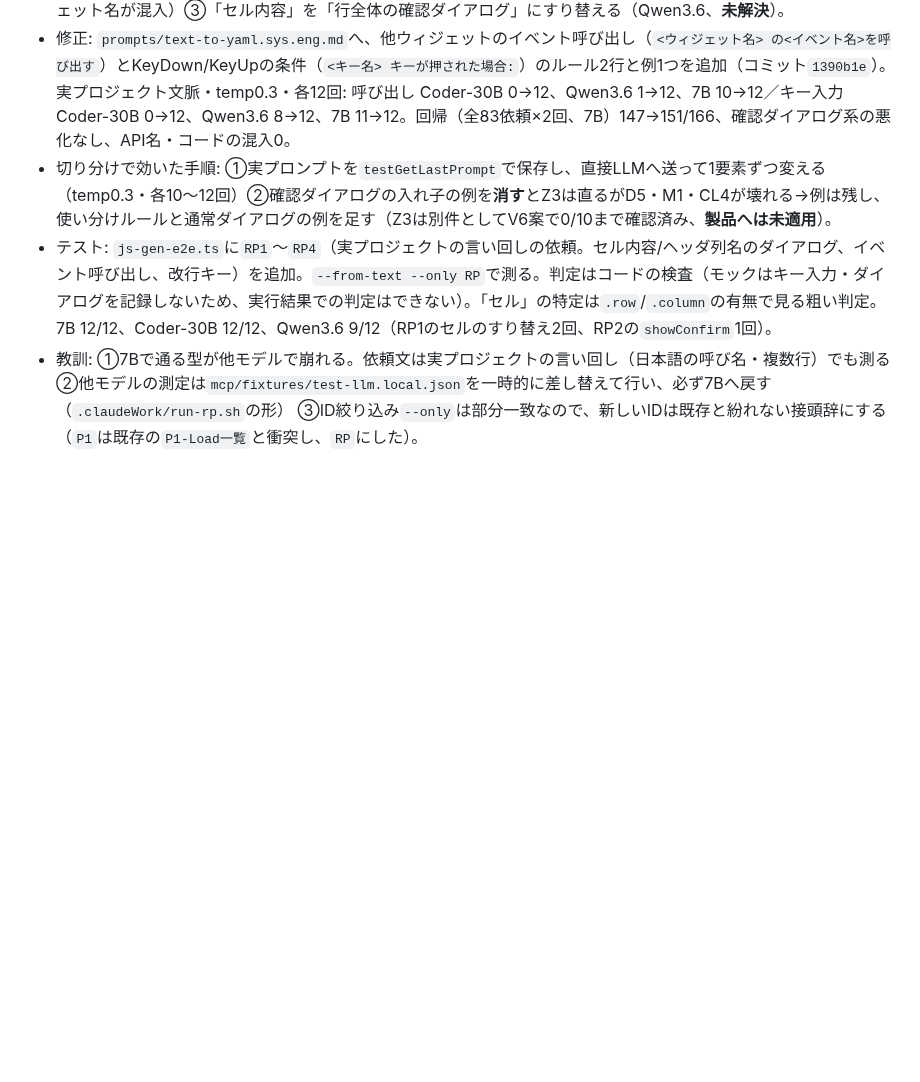
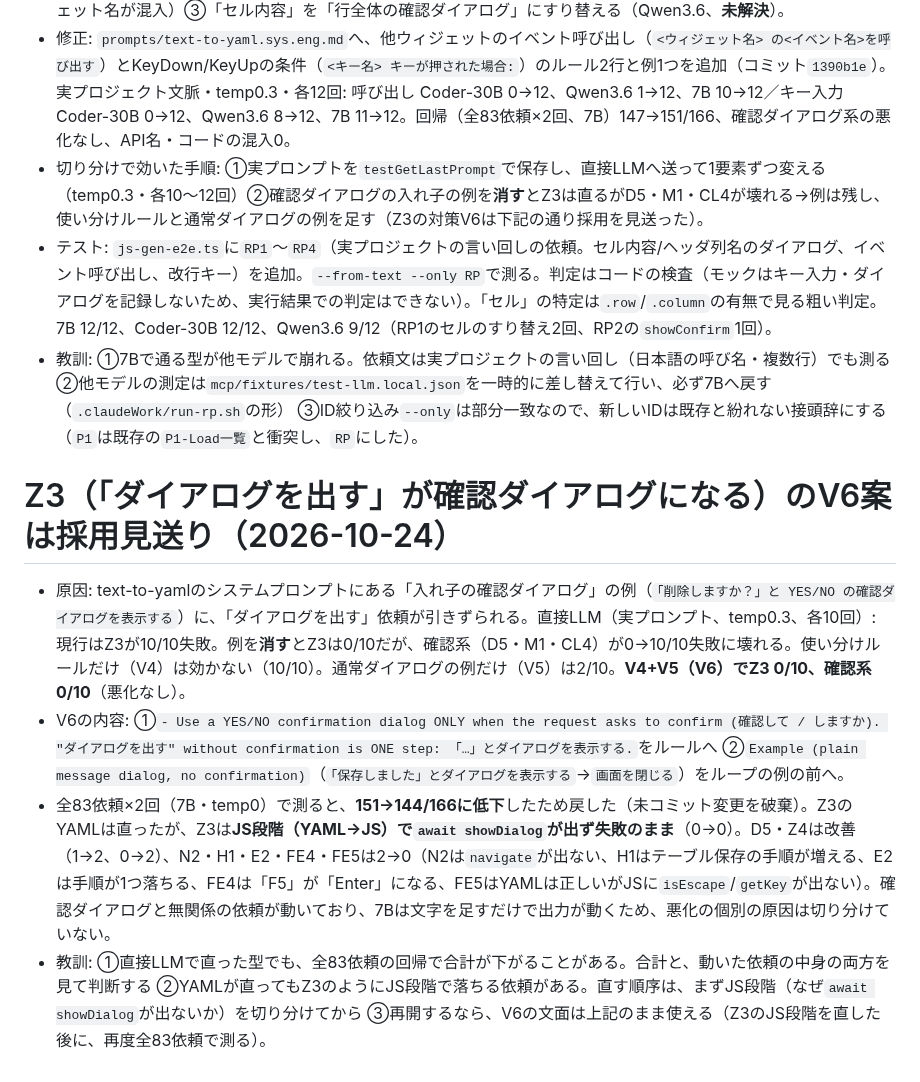
Before and after one commit to maachang/vja, a Markdown page: .claude/notes/mcp-test.md, the part around the change. Rendered like a GitHub page; blank space fills up the shorter version.

Commit message:
mcp-test.mdへZ3のV6案を採用見送りにした経緯と教訓を追記
Co-Authored-By: Claude Sonnet 5.5 <noreply@anthropic.com>

```diff
--- a/.claude/notes/mcp-test.md
+++ b/.claude/notes/mcp-test.md
@@ -249,6 +249,13 @@
 - 動機: 7B（qwen2.5-coder）向けに合わせたプロンプトが、他モデル（Qwen3-Coder-30B-A3B=192.168.0.232、Qwen3.6-35B-A3B=192.168.0.234）で崩れるという指摘。全83依頼（temp0・各1回）では、7B 74/83・Coder-30B 69/83・Qwen3.6 74/83で、YAMLの形（コードフェンス・`description`欠落・コード混入）の崩れは0。**83依頼の判定が甘く、崩れが見えなかった**（ウィジェット名を明示した短文が中心で、判定が目印の語のため意味のすり替えを見分けられない）。
 - 実プロジェクト（`work/wja-test/table-test.vjaproj`、`docCode`の依頼文5件）で比べると意味が崩れていた: ①「他ボタンのクリックイベントを呼び出す」を「クリックされた時の処理」と読む（Coder-30B・Qwen3.6）②「改行キーが押された場合のみ」の条件が崩れる（Coder-30Bは「それ以外は何もしない」が消え、条件に別ウィジェット名が混入）③「セル内容」を「行全体の確認ダイアログ」にすり替える（Qwen3.6、**未解決**）。
 - 修正: `prompts/text-to-yaml.sys.eng.md`へ、他ウィジェットのイベント呼び出し（`<ウィジェット名> の<イベント名>を呼び出す`）とKeyDown/KeyUpの条件（`<キー名> キーが押された場合:`）のルール2行と例1つを追加（コミット`1390b1e`）。実プロジェクト文脈・temp0.3・各12回: 呼び出し Coder-30B 0→12、Qwen3.6 1→12、7B 10→12／キー入力 Coder-30B 0→12、Qwen3.6 8→12、7B 11→12。回帰（全83依頼×2回、7B）147→151/166、確認ダイアログ系の悪化なし、API名・コードの混入0。
-- 切り分けで効いた手順: ①実プロンプトを`testGetLastPrompt`で保存し、直接LLMへ送って1要素ずつ変える（temp0.3・各10〜12回）②確認ダイアログの入れ子の例を**消す**とZ3は直るがD5・M1・CL4が壊れる→例は残し、使い分けルールと通常ダイアログの例を足す（Z3は別件としてV6案で0/10まで確認済み、**製品へは未適用**）。
+- 切り分けで効いた手順: ①実プロンプトを`testGetLastPrompt`で保存し、直接LLMへ送って1要素ずつ変える（temp0.3・各10〜12回）②確認ダイアログの入れ子の例を**消す**とZ3は直るがD5・M1・CL4が壊れる→例は残し、使い分けルールと通常ダイアログの例を足す（Z3の対策V6は下記の通り採用を見送った）。
 - テスト: `js-gen-e2e.ts`に`RP1`〜`RP4`（実プロジェクトの言い回しの依頼。セル内容/ヘッダ列名のダイアログ、イベント呼び出し、改行キー）を追加。`--from-text --only RP`で測る。判定はコードの検査（モックはキー入力・ダイアログを記録しないため、実行結果での判定はできない）。「セル」の特定は`.row`/`.column`の有無で見る粗い判定。7B 12/12、Coder-30B 12/12、Qwen3.6 9/12（RP1のセルのすり替え2回、RP2の`showConfirm`1回）。
 - 教訓: ①7Bで通る型が他モデルで崩れる。依頼文は実プロジェクトの言い回し（日本語の呼び名・複数行）でも測る ②他モデルの測定は`mcp/fixtures/test-llm.local.json`を一時的に差し替えて行い、必ず7Bへ戻す（`.claudeWork/run-rp.sh`の形） ③ID絞り込み`--only`は部分一致なので、新しいIDは既存と紛れない接頭辞にする（`P1`は既存の`P1-Load一覧`と衝突し、`RP`にした）。
+
+# Z3（「ダイアログを出す」が確認ダイアログになる）のV6案は採用見送り（2026-10-24）
+
+- 原因: text-to-yamlのシステムプロンプトにある「入れ子の確認ダイアログ」の例（`「削除しますか？」と YES/NO の確認ダイアログを表示する`）に、「ダイアログを出す」依頼が引きずられる。直接LLM（実プロンプト、temp0.3、各10回）: 現行はZ3が10/10失敗。例を**消す**とZ3は0/10だが、確認系（D5・M1・CL4）が0→10/10失敗に壊れる。使い分けルールだけ（V4）は効かない（10/10）。通常ダイアログの例だけ（V5）は2/10。**V4+V5（V6）でZ3 0/10、確認系0/10**（悪化なし）。
+- V6の内容: ①`- Use a YES/NO confirmation dialog ONLY when the request asks to confirm (確認して / しますか). "ダイアログを出す" without confirmation is ONE step: 「…」とダイアログを表示する.`をルールへ ②`Example (plain message dialog, no confirmation)`（`「保存しました」とダイアログを表示する`→`画面を閉じる`）をループの例の前へ。
+- 全83依頼×2回（7B・temp0）で測ると、**151→144/166に低下**したため戻した（未コミット変更を破棄）。Z3のYAMLは直ったが、Z3は**JS段階（YAML→JS）で`await showDialog`が出ず失敗のまま**（0→0）。D5・Z4は改善（1→2、0→2）、N2・H1・E2・FE4・FE5は2→0（N2は`navigate`が出ない、H1はテーブル保存の手順が増える、E2は手順が1つ落ちる、FE4は「F5」が「Enter」になる、FE5はYAMLは正しいがJSに`isEscape`/`getKey`が出ない）。確認ダイアログと無関係の依頼が動いており、7Bは文字を足すだけで出力が動くため、悪化の個別の原因は切り分けていない。
+- 教訓: ①直接LLMで直った型でも、全83依頼の回帰で合計が下がることがある。合計と、動いた依頼の中身の両方を見て判断する ②YAMLが直ってもZ3のようにJS段階で落ちる依頼がある。直す順序は、まずJS段階（なぜ`await showDialog`が出ないか）を切り分けてから ③再開するなら、V6の文面は上記のまま使える（Z3のJS段階を直した後に、再度全83依頼で測る）。
```
